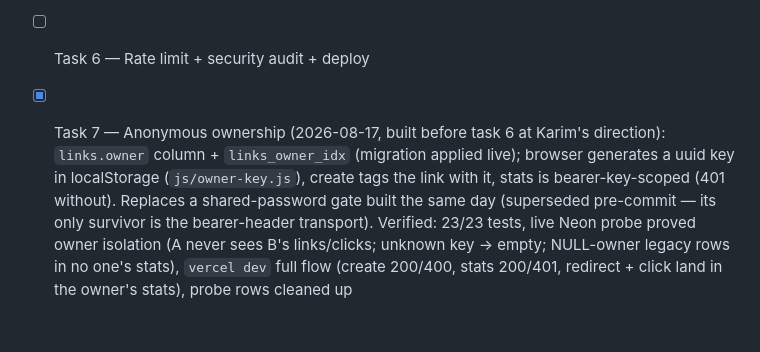
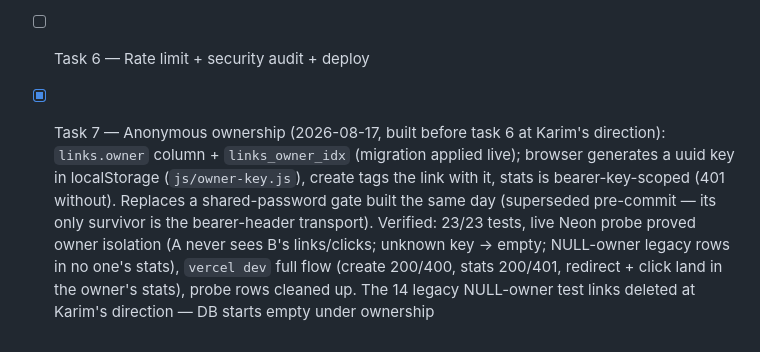
Before and after one commit to KarimShaikh123/url-shortener, a Markdown page: AGENTS.md, the part around the change. GitHub-like rendering.

Commit message:
AGENTS.md: note the legacy test-link deletion in the task 7 entry (missed the staging window)

```diff
--- a/AGENTS.md
+++ b/AGENTS.md
@@ -105,4 +105,4 @@ Living checklist — update the tick in the same commit that completes the task.
 - [x] Task 4 — GET /api/stats + tests (2026-08-17): `api/stats.js` + `test/stats.test.js` (7 tests). Three queries — links newest-first (`ORDER BY created_at DESC, slug` tiebreak), totals (`COUNT(*) GROUP BY slug`), daily buckets (`to_char(clicked_at AT TIME ZONE 'Asia/Karachi', 'YYYY-MM-DD')`) — assembled into the `sample-stats.json` shape so task 5 is a one-line fetch swap. `created_at` rendered with explicit `+05:00`; daily dates are bare Karachi calendar dates (Karim's call, 2026-08-17); COUNT strings coerced with `Number()`; zero-click links get `total: 0, daily: []`. Verified: 19/19 tests, Neon probe proved Karachi-midnight bucketing (18:59Z→Aug 16, 19:01Z→Aug 17) + cascade cleanup, `vercel dev` GET shape + POST 405
 - [x] Task 5 — Wire the site to the APIs (2026-08-17): `js/stats.js` fetches `/api/stats` instead of the mock; "clicks this week" is now a rolling 7 Karachi days incl. today (string-compare on `YYYY-MM-DD`, no more UTC-midnight parsing); error states split — non-ok response → "Could not load stats. Try again.", zero links → "No stats yet.". `sample-stats.json` deleted (dead after the swap). Create page needed no change (wired since task 2). Verified: DOM-stub probe rendered real payload + both error paths, `vercel dev` serves `/stats` + `/api/stats`
 - [ ] Task 6 — Rate limit + security audit + deploy
-- [x] Task 7 — Anonymous ownership (2026-08-17, built before task 6 at Karim's direction): `links.owner` column + `links_owner_idx` (migration applied live); browser generates a uuid key in localStorage (`js/owner-key.js`), create tags the link with it, stats is bearer-key-scoped (401 without). Replaces a shared-password gate built the same day (superseded pre-commit — its only survivor is the bearer-header transport). Verified: 23/23 tests, live Neon probe proved owner isolation (A never sees B's links/clicks; unknown key → empty; NULL-owner legacy rows in no one's stats), `vercel dev` full flow (create 200/400, stats 200/401, redirect + click land in the owner's stats), probe rows cleaned up
+- [x] Task 7 — Anonymous ownership (2026-08-17, built before task 6 at Karim's direction): `links.owner` column + `links_owner_idx` (migration applied live); browser generates a uuid key in localStorage (`js/owner-key.js`), create tags the link with it, stats is bearer-key-scoped (401 without). Replaces a shared-password gate built the same day (superseded pre-commit — its only survivor is the bearer-header transport). Verified: 23/23 tests, live Neon probe proved owner isolation (A never sees B's links/clicks; unknown key → empty; NULL-owner legacy rows in no one's stats), `vercel dev` full flow (create 200/400, stats 200/401, redirect + click land in the owner's stats), probe rows cleaned up. The 14 legacy NULL-owner test links deleted at Karim's direction — DB starts empty under ownership
```
